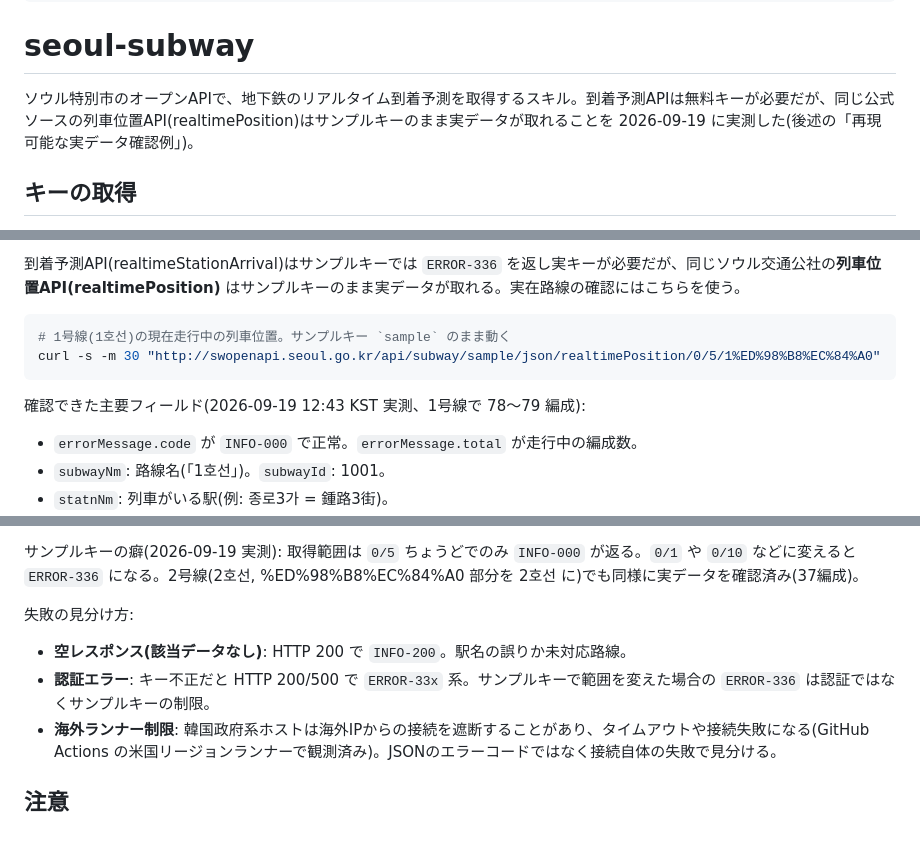
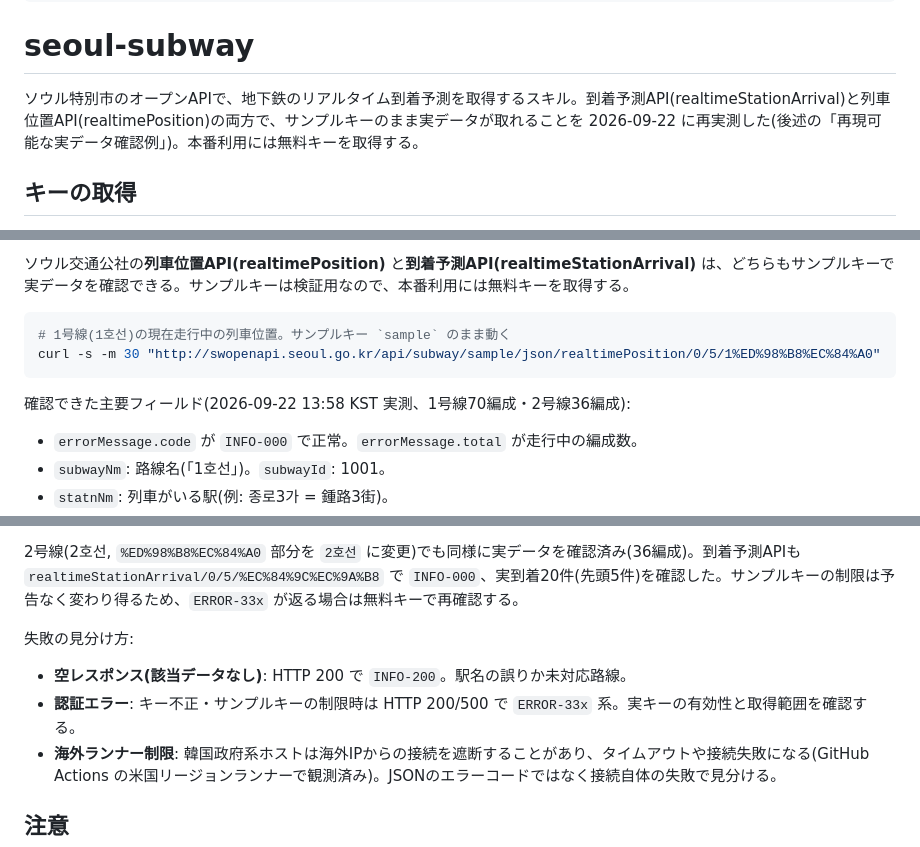
Before and after one commit to tahodev/tabi-skill, a Markdown page: seoul-subway/SKILL.md, 3 parts joined by grey strips. GitHub-like rendering.

Commit message:
docs(seoul-subway): reverify both live APIs

````diff
--- a/seoul-subway/SKILL.md
+++ b/seoul-subway/SKILL.md
@@ -9,7 +9,7 @@ metadata:
 
 # seoul-subway
 
-ソウル特別市のオープンAPIで、地下鉄のリアルタイム到着予測を取得するスキル。到着予測APIは無料キーが必要だが、同じ公式ソースの列車位置API(realtimePosition)はサンプルキーのまま実データが取れることを 2026-09-19 に実測した(後述の「再現可能な実データ確認例」)。
+ソウル特別市のオープンAPIで、地下鉄のリアルタイム到着予測を取得するスキル。到着予測API(realtimeStationArrival)と列車位置API(realtimePosition)の両方で、サンプルキーのまま実データが取れることを 2026-09-22 に再実測した(後述の「再現可能な実データ確認例」)。本番利用には無料キーを取得する。
 
 ## キーの取得
 
@@ -72,12 +72,12 @@ curl -s "http://swopenapi.seoul.go.kr/api/subway/{SEOUL_KEY}/json/realtimeStatio
 
-到着予測API(realtimeStationArrival)はサンプルキーでは `ERROR-336` を返し実キーが必要だが、同じソウル交通公社の**列車位置API(realtimePosition)** はサンプルキーのまま実データが取れる。実在路線の確認にはこちらを使う。
+ソウル交通公社の**列車位置API(realtimePosition)** と**到着予測API(realtimeStationArrival)** は、どちらもサンプルキーで実データを確認できる。サンプルキーは検証用なので、本番利用には無料キーを取得する。
 
 ```bash
 # 1号線(1호선)の現在走行中の列車位置。サンプルキー `sample` のまま動く
 curl -s -m 30 "http://swopenapi.seoul.go.kr/api/subway/sample/json/realtimePosition/0/5/1%ED%98%B8%EC%84%A0"
 ```
 
-確認できた主要フィールド(2026-09-19 12:43 KST 実測、1号線で 78〜79 編成):
+確認できた主要フィールド(2026-09-22 13:58 KST 実測、1号線70編成・2号線36編成):
 
 - `errorMessage.code` が `INFO-000` で正常。`errorMessage.total` が走行中の編成数。
 - `subwayNm`: 路線名(「1호선」)。`subwayId`: 1001。
@@ -86,11 +86,11 @@ curl -s -m 30 "http://swopenapi.seoul.go.kr/api/subway/sample/json/realtimePosit
 - `updnLine`: 0 = 上り/内回り、1 = 下り/外回り。`trainSttus`: 0 = 進入、1 = 到着、2 = 出発、3 = 前駅出発。
 
-サンプルキーの癖(2026-09-19 実測): 取得範囲は `0/5` ちょうどでのみ `INFO-000` が返る。`0/1` や `0/10` などに変えると `ERROR-336` になる。2号線(2호선, %ED%98%B8%EC%84%A0 部分を 2호선 に)でも同様に実データを確認済み(37編成)。
+2号線(2호선, `%ED%98%B8%EC%84%A0` 部分を `2호선` に変更)でも同様に実データを確認済み(36編成)。到着予測APIも `realtimeStationArrival/0/5/%EC%84%9C%EC%9A%B8` で `INFO-000`、実到着20件(先頭5件)を確認した。サンプルキーの制限は予告なく変わり得るため、`ERROR-33x` が返る場合は無料キーで再確認する。
 
 失敗の見分け方:
 
 - **空レスポンス(該当データなし)**: HTTP 200 で `INFO-200`。駅名の誤りか未対応路線。
-- **認証エラー**: キー不正だと HTTP 200/500 で `ERROR-33x` 系。サンプルキーで範囲を変えた場合の `ERROR-336` は認証ではなくサンプルキーの制限。
+- **認証エラー**: キー不正・サンプルキーの制限時は HTTP 200/500 で `ERROR-33x` 系。実キーの有効性と取得範囲を確認する。
 - **海外ランナー制限**: 韓国政府系ホストは海外IPからの接続を遮断することがあり、タイムアウトや接続失敗になる(GitHub Actions の米国リージョンランナーで観測済み)。JSONのエラーコードではなく接続自体の失敗で見分ける。
 
 ## 注意
````
Also changed, not shown: other parts of seoul-subway/SKILL.md (+3 -3 lines).
